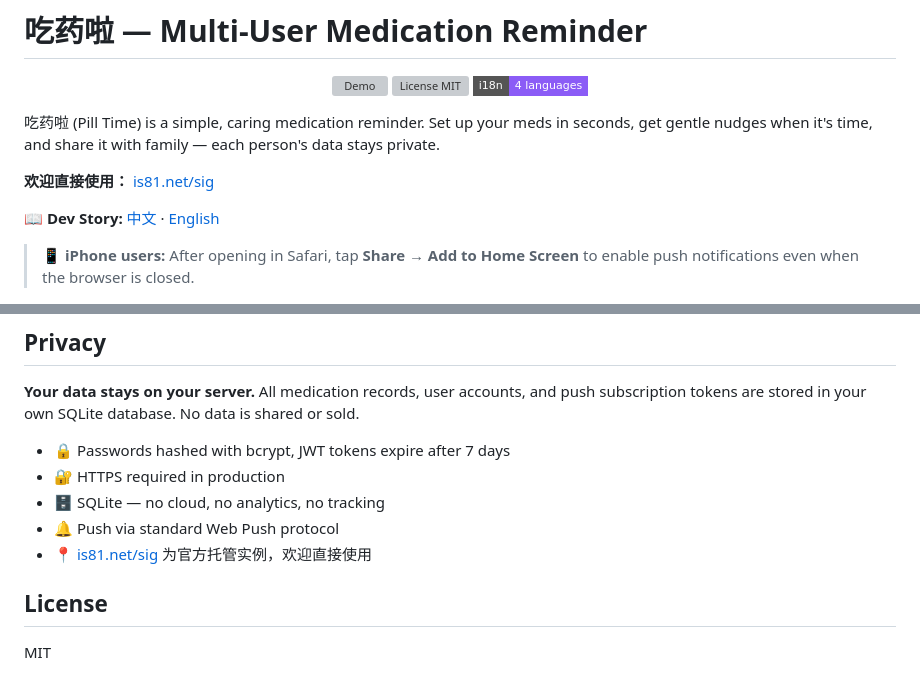
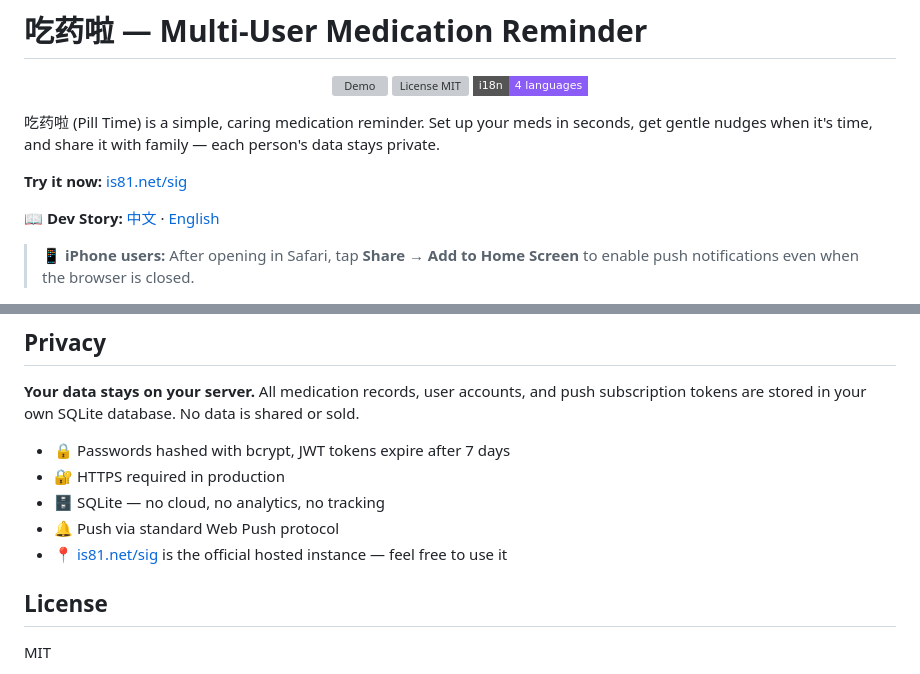
Before and after one commit to is81/sig, a Markdown page: README.md, 2 parts joined by grey strips. Drawn GitHub-style; badges without logos; grey boxes are pictures that could not be loaded.

Commit message:
docs: use English for welcome message

```diff
--- a/README.md
+++ b/README.md
@@ -8,7 +8,7 @@
 
 吃药啦 (Pill Time) is a simple, caring medication reminder. Set up your meds in seconds, get gentle nudges when it's time, and share it with family — each person's data stays private.
 
-**欢迎直接使用：** [is81.net/sig](https://is81.net/sig/)
+**Try it now:** [is81.net/sig](https://is81.net/sig/)
 
 📖 **Dev Story:** [中文](https://github.com/is81/sig/blob/master/docs/sig-dev-story.md) · [English](https://github.com/is81/sig/blob/master/docs/sig-dev-story-en.md)
 
@@ -98,7 +98,7 @@ See `CLAUDE.md` in repo root for IIS + pm2 deployment guide.
 - 🔐 HTTPS required in production
 - 🗄️ SQLite — no cloud, no analytics, no tracking
 - 🔔 Push via standard Web Push protocol
-- 📍 [is81.net/sig](https://is81.net/sig/) 为官方托管实例，欢迎直接使用
+- 📍 [is81.net/sig](https://is81.net/sig/) is the official hosted instance — feel free to use it
 
 ## License
 
```
